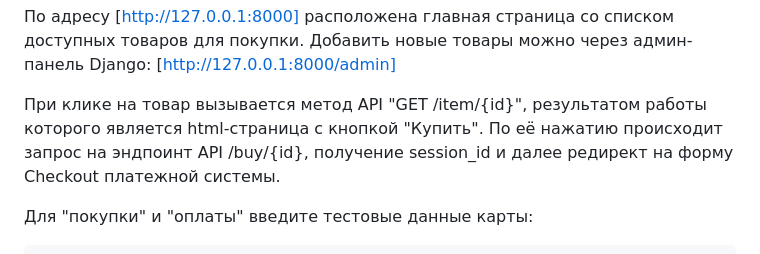
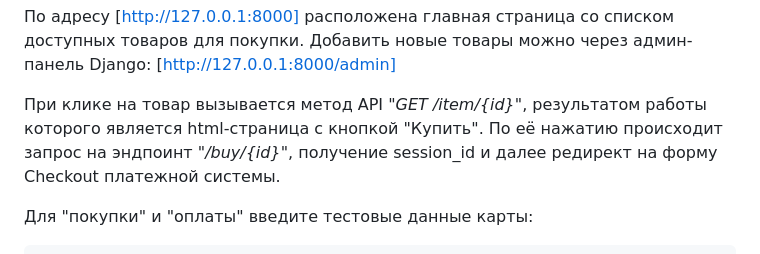
Before and after one commit to SkyFlyer2/stripe_payments, a Markdown page: README.md, the part around the change. GitHub-like rendering.

````diff
--- a/README.md
+++ b/README.md
@@ -61,7 +61,7 @@ python manage.py runserver
 
 По адресу [http://127.0.0.1:8000] расположена главная страница со списком доступных товаров для покупки. Добавить новые товары можно через админ-панель Django: [http://127.0.0.1:8000/admin]
 
-При клике на товар вызывается метод API "GET /item/{id}", результатом работы которого является html-страница с кнопкой "Купить". По её нажатию происходит запрос на эндпоинт API /buy/{id}, получение session_id и далее редирект на форму Checkout платежной системы.
+При клике на товар вызывается метод API *"GET /item/{id}"*, результатом работы которого является html-страница с кнопкой "Купить". По её нажатию происходит запрос на эндпоинт *"/buy/{id}"*, получение session_id и далее редирект на форму Checkout платежной системы.
 
 Для "покупки" и "оплаты" введите тестовые данные карты:
 ```
````
